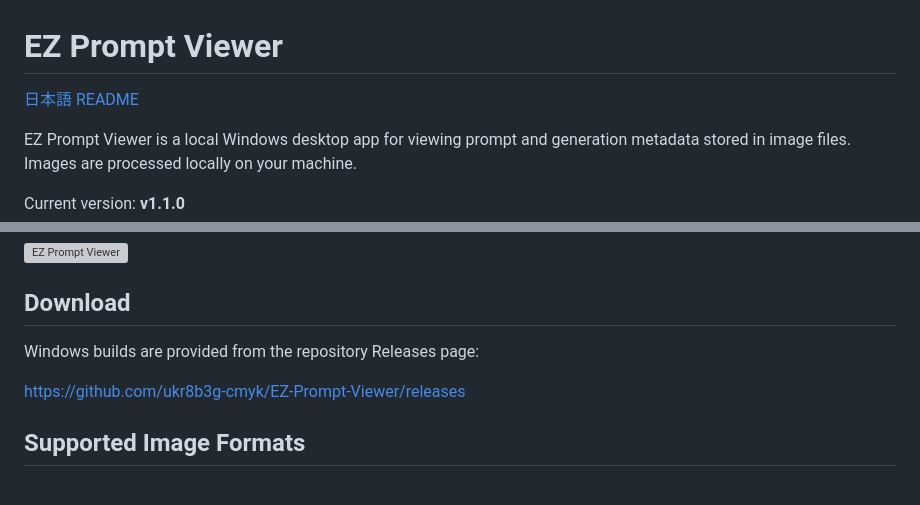
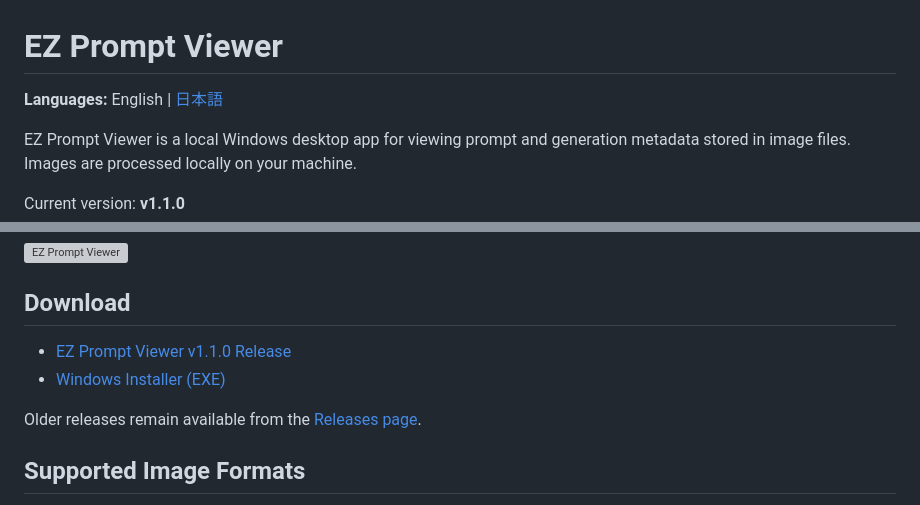
Before and after one commit to ukr8b3g-cmyk/EZ-Prompt-Viewer, a Markdown page: README.md, 2 parts joined by grey strips. Drawn GitHub-style; grey boxes are pictures that could not be loaded.

Commit message:
Polish README for v1.1.0 release

```diff
--- a/README.md
+++ b/README.md
@@ -1,6 +1,6 @@
 # EZ Prompt Viewer
 
-[日本語 README](README_ja.md)
+**Languages:** English | [日本語](README_ja.md)
 
 EZ Prompt Viewer is a local Windows desktop app for viewing prompt and generation metadata stored in image files. Images are processed locally on your machine.
 
@@ -22,9 +22,10 @@ Current version: **v1.1.0**
 
 ## Download
 
-Windows builds are provided from the repository Releases page:
+- [EZ Prompt Viewer v1.1.0 Release](https://github.com/ukr8b3g-cmyk/EZ-Prompt-Viewer/releases/tag/v1.1.0)
+- [Windows Installer (EXE)](https://github.com/ukr8b3g-cmyk/EZ-Prompt-Viewer/releases/download/v1.1.0/EZ-Prompt-Viewer-Setup.exe)
 
-https://github.com/ukr8b3g-cmyk/EZ-Prompt-Viewer/releases
+Older releases remain available from the [Releases page](https://github.com/ukr8b3g-cmyk/EZ-Prompt-Viewer/releases).
 
 ## Supported Image Formats
 
```
